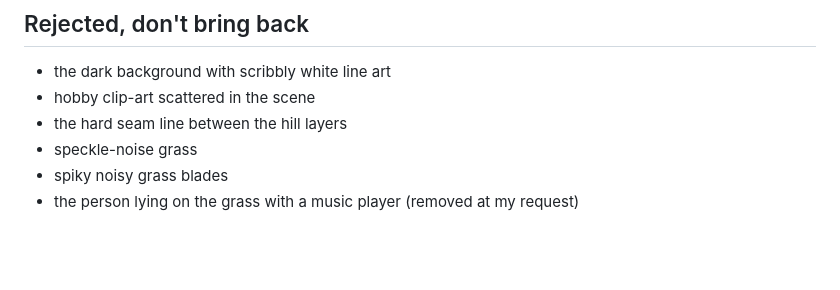
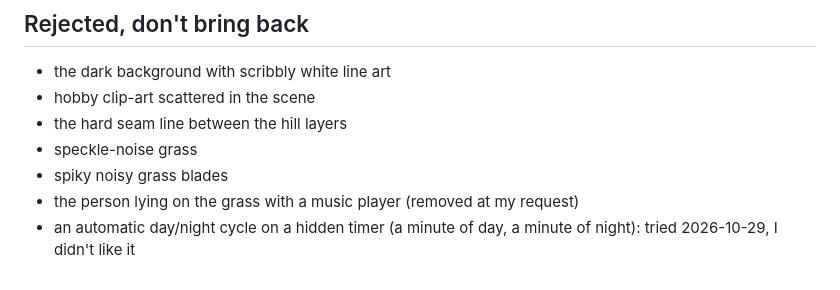
Before and after one commit to RohitGentyal/my-website, a Markdown page: CLAUDE.md, the part around the change. GitHub-like rendering; blank space fills up the shorter version.

Commit message:
Notes: automatic day/night cycle rejected
Co-Authored-By: Claude Opus 5.5 <noreply@anthropic.com>

```diff
--- a/CLAUDE.md
+++ b/CLAUDE.md
@@ -54,3 +54,4 @@ Earlier (2026-10-27): scroll parallax, larger type, darker greys, link hover und
 - speckle-noise grass
 - spiky noisy grass blades
 - the person lying on the grass with a music player (removed at my request)
+- an automatic day/night cycle on a hidden timer (a minute of day, a minute of night): tried 2026-10-29, I didn't like it
```
